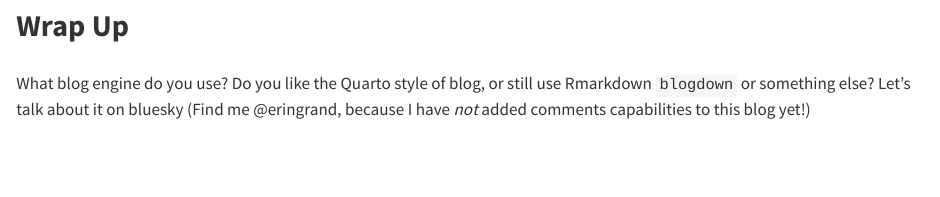
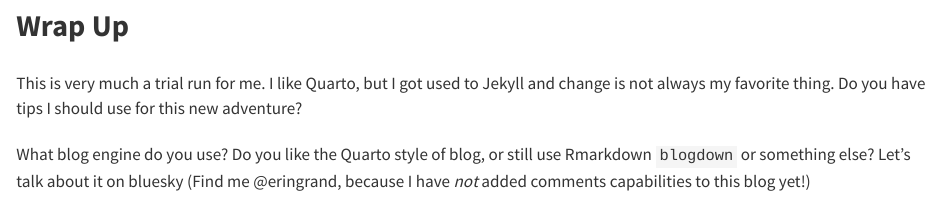
Before and after one commit to eringrand/new_blog, a Quarto document (posts/new_blog_who_dis/index.qmd): the page in a window 1100 px wide, from 3430 px down. Rendered offline with R 4.5, knitr and Pandoc in place of Quarto, with nearby package versions; long lines of code are wrapped.

Commit message:
add note on tips

```diff
--- a/posts/new_blog_who_dis/index.qmd
+++ b/posts/new_blog_who_dis/index.qmd
@@ -146,4 +146,6 @@ Erin, this blog isn't any different from the default theme?! Did you finish the
 
 # Wrap Up
 
+This is very much a trial run for me. I like Quarto, but I got used to Jekyll and change is not always my favorite thing. Do you have tips I should use for this new adventure?
+
 What blog engine do you use? Do you like the Quarto style of blog, or still use Rmarkdown `blogdown` or something else? Let's talk about it on bluesky (Find me @eringrand, because I have *not* added comments capabilities to this blog yet!)
```
